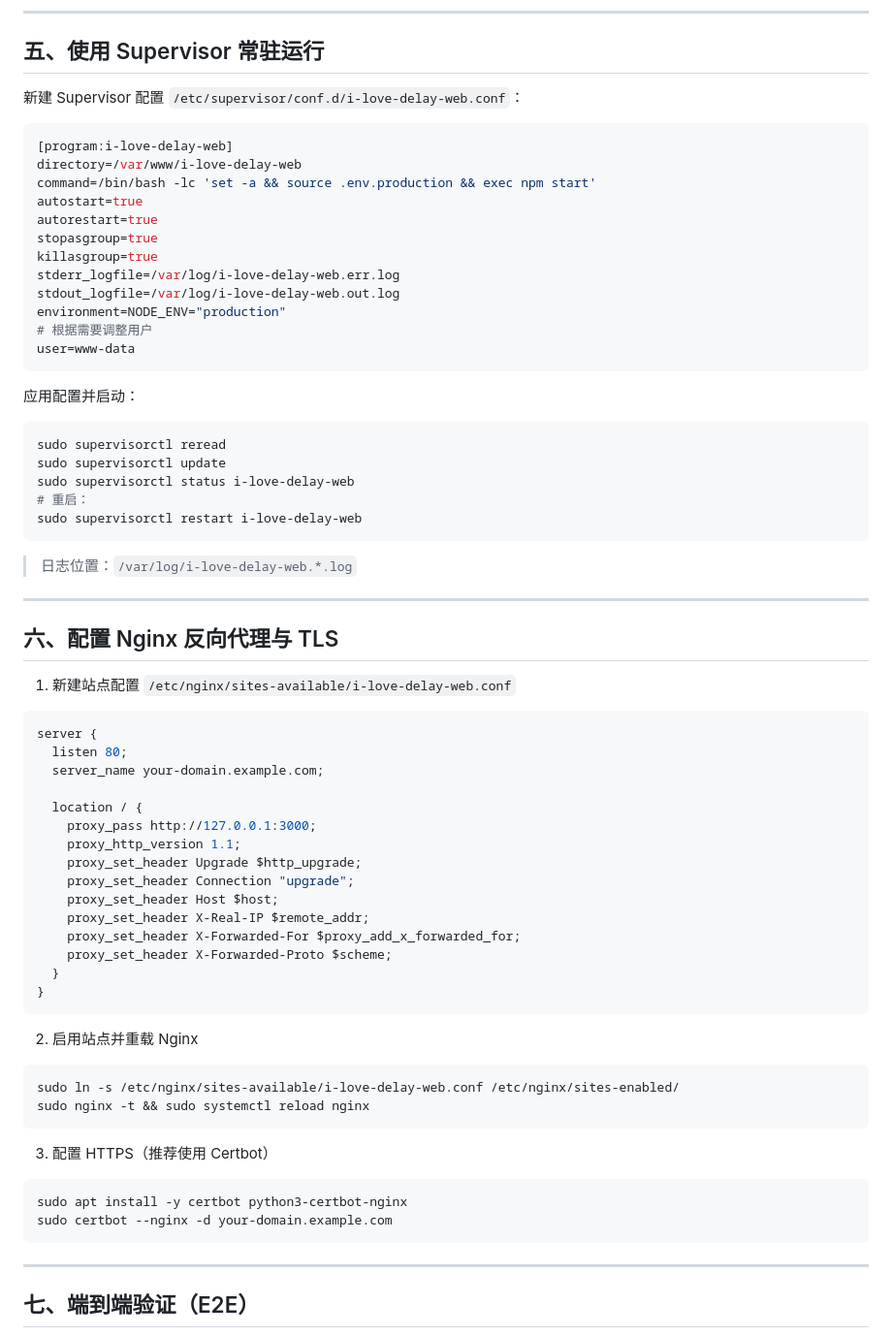
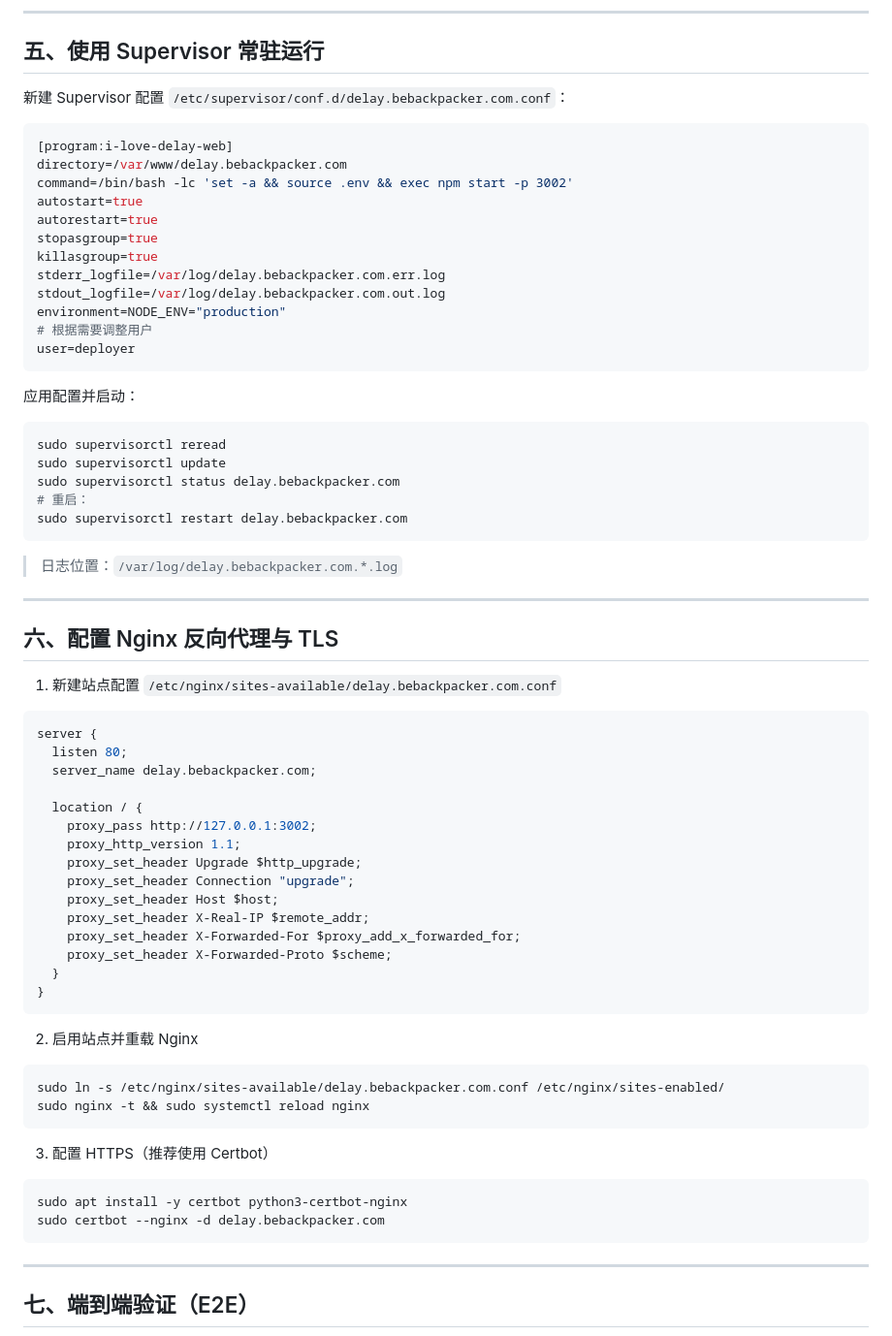
Before and after one commit to congcong-ai/i-love-delay, a Markdown page: docs/deployment-self-hosted.md, the part around the change. Shown: that part at 97% size. GitHub-like rendering.

````diff
--- a/docs/deployment-self-hosted.md
+++ b/docs/deployment-self-hosted.md
@@ -141,21 +141,21 @@ npm start
 
 ## 五、使用 Supervisor 常驻运行
 
-新建 Supervisor 配置 `/etc/supervisor/conf.d/i-love-delay-web.conf`：
+新建 Supervisor 配置 `/etc/supervisor/conf.d/delay.bebackpacker.com.conf`：
 
 ```ini
 [program:i-love-delay-web]
-directory=/var/www/i-love-delay-web
-command=/bin/bash -lc 'set -a && source .env.production && exec npm start'
+directory=/var/www/delay.bebackpacker.com
+command=/bin/bash -lc 'set -a && source .env && exec npm start -p 3002'
 autostart=true
 autorestart=true
 stopasgroup=true
 killasgroup=true
-stderr_logfile=/var/log/i-love-delay-web.err.log
-stdout_logfile=/var/log/i-love-delay-web.out.log
+stderr_logfile=/var/log/delay.bebackpacker.com.err.log
+stdout_logfile=/var/log/delay.bebackpacker.com.out.log
 environment=NODE_ENV="production"
 # 根据需要调整用户
-user=www-data
+user=deployer
 ```
 
 应用配置并启动：
@@ -163,26 +163,26 @@ user=www-data
 ```bash
 sudo supervisorctl reread
 sudo supervisorctl update
-sudo supervisorctl status i-love-delay-web
+sudo supervisorctl status delay.bebackpacker.com
 # 重启：
-sudo supervisorctl restart i-love-delay-web
+sudo supervisorctl restart delay.bebackpacker.com
 ```
 
-> 日志位置：`/var/log/i-love-delay-web.*.log`
+> 日志位置：`/var/log/delay.bebackpacker.com.*.log`
 
 ---
 
 ## 六、配置 Nginx 反向代理与 TLS
 
-1) 新建站点配置 `/etc/nginx/sites-available/i-love-delay-web.conf`
+1) 新建站点配置 `/etc/nginx/sites-available/delay.bebackpacker.com.conf`
 
 ```nginx
 server {
   listen 80;
-  server_name your-domain.example.com;
+  server_name delay.bebackpacker.com;
 
   location / {
-    proxy_pass http://127.0.0.1:3000;
+    proxy_pass http://127.0.0.1:3002;
     proxy_http_version 1.1;
     proxy_set_header Upgrade $http_upgrade;
     proxy_set_header Connection "upgrade";
@@ -197,7 +197,7 @@ server {
 2) 启用站点并重载 Nginx
 
 ```bash
-sudo ln -s /etc/nginx/sites-available/i-love-delay-web.conf /etc/nginx/sites-enabled/
+sudo ln -s /etc/nginx/sites-available/delay.bebackpacker.com.conf /etc/nginx/sites-enabled/
 sudo nginx -t && sudo systemctl reload nginx
 ```
 
@@ -205,7 +205,7 @@ sudo nginx -t && sudo systemctl reload nginx
 
 ```bash
 sudo apt install -y certbot python3-certbot-nginx
-sudo certbot --nginx -d your-domain.example.com
+sudo certbot --nginx -d delay.bebackpacker.com
 ```
 
 ---
````
